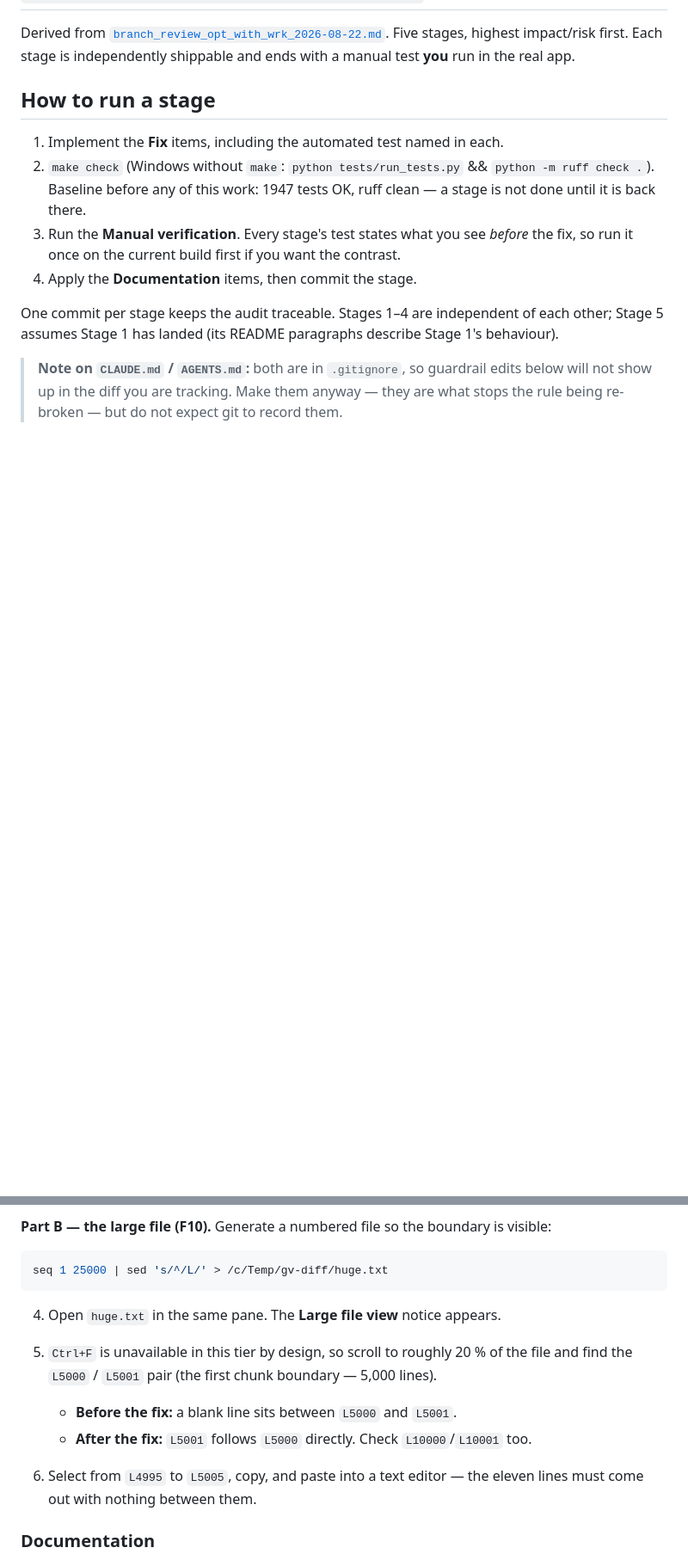
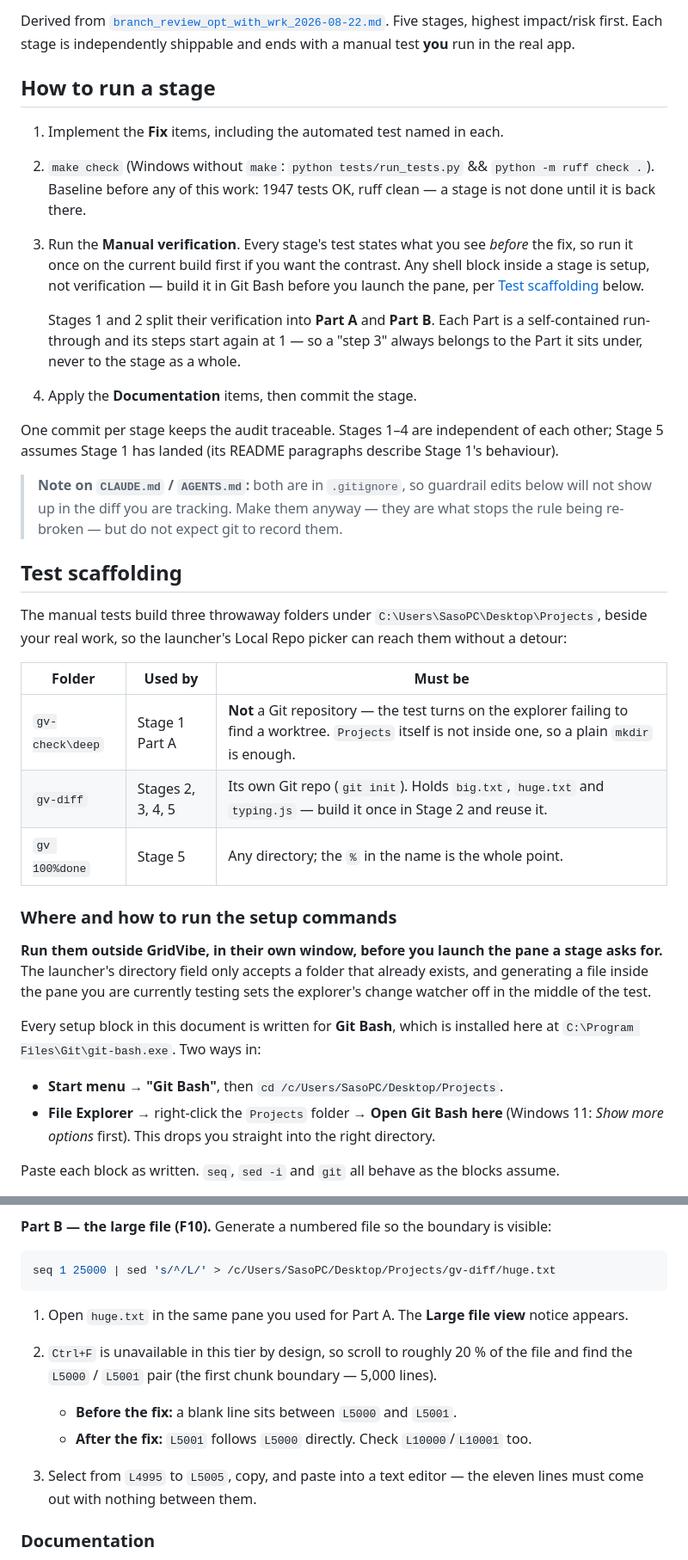
Before and after one commit to JSstudent/gridvibe, a Markdown page: docs/staged_fix_plan_2026-08-22.md, 2 parts joined by grey strips. Shown at 86% size. Rendered like a GitHub page; blank space fills up the shorter version.

````diff
--- a/docs/staged_fix_plan_2026-08-22.md
+++ b/docs/staged_fix_plan_2026-08-22.md
@@ -10,8 +10,14 @@ a manual test **you** run in the real app.
 2. `make check` (Windows without `make`: `python tests/run_tests.py` && `python -m ruff check .`).
    Baseline before any of this work: 1947 tests OK, ruff clean — a stage is not done until
    it is back there.
-3. Run the **Manual verification**. Every stage's test states what you see *before* the fix,
-   so run it once on the current build first if you want the contrast.
+3. Run the **Manual verification**. Every stage's test states what you see *before* the fix, so
+   run it once on the current build first if you want the contrast. Any shell block inside a
+   stage is setup, not verification — build it in Git Bash before you launch the pane, per
+   [Test scaffolding](#test-scaffolding) below.
+
+   Stages 1 and 2 split their verification into **Part A** and **Part B**. Each Part is a
+   self-contained run-through and its steps start again at 1 — so a "step 3" always belongs to
+   the Part it sits under, never to the stage as a whole.
 4. Apply the **Documentation** items, then commit the stage.
 
 One commit per stage keeps the audit traceable. Stages 1–4 are independent of each other;
@@ -20,3 +26,31 @@ Stage 5 assumes Stage 1 has landed (its README paragraphs describe Stage 1's beh
 > **Note on `CLAUDE.md` / `AGENTS.md`:** both are in `.gitignore`, so guardrail edits below
 > will not show up in the diff you are tracking. Make them anyway — they are what stops the
 > rule being re-broken — but do not expect git to record them.
+
+## Test scaffolding
+
+The manual tests build three throwaway folders under `C:\Users\SasoPC\Desktop\Projects`, beside
+your real work, so the launcher's Local Repo picker can reach them without a detour:
+
+| Folder | Used by | Must be |
+| --- | --- | --- |
+| `gv-check\deep` | Stage 1 Part A | **Not** a Git repository — the test turns on the explorer failing to find a worktree. `Projects` itself is not inside one, so a plain `mkdir` is enough. |
+| `gv-diff` | Stages 2, 3, 4, 5 | Its own Git repo (`git init`). Holds `big.txt`, `huge.txt` and `typing.js` — build it once in Stage 2 and reuse it. |
+| `gv 100%done` | Stage 5 | Any directory; the `%` in the name is the whole point. |
+
+### Where and how to run the setup commands
+
+**Run them outside GridVibe, in their own window, before you launch the pane a stage asks for.**
+The launcher's directory field only accepts a folder that already exists, and generating a file
+inside the pane you are currently testing sets the explorer's change watcher off in the middle
+of the test.
+
+Every setup block in this document is written for **Git Bash**, which is installed here at
+`C:\Program Files\Git\git-bash.exe`. Two ways in:
+
+- **Start menu → "Git Bash"**, then `cd /c/Users/SasoPC/Desktop/Projects`.
+- **File Explorer** → right-click the `Projects` folder → **Open Git Bash here** (Windows 11:
+  *Show more options* first). This drops you straight into the right directory.
+
+Paste each block as written. `seq`, `sed -i` and `git` all behave as the blocks assume.
+
@@ -266,17 +364,17 @@ git add -A
 **Part B — the large file (F10).** Generate a numbered file so the boundary is visible:
 
 ```bash
-seq 1 25000 | sed 's/^/L/' > /c/Temp/gv-diff/huge.txt
+seq 1 25000 | sed 's/^/L/' > /c/Users/SasoPC/Desktop/Projects/gv-diff/huge.txt
 ```
 
-4. Open `huge.txt` in the same pane. The **Large file view** notice appears.
-5. `Ctrl+F` is unavailable in this tier by design, so scroll to roughly 20 % of the file and
+1. Open `huge.txt` in the same pane you used for Part A. The **Large file view** notice appears.
+2. `Ctrl+F` is unavailable in this tier by design, so scroll to roughly 20 % of the file and
    find the `L5000` / `L5001` pair (the first chunk boundary — 5,000 lines).
 
    - **Before the fix:** a blank line sits between `L5000` and `L5001`.
    - **After the fix:** `L5001` follows `L5000` directly. Check `L10000`/`L10001` too.
 
-6. Select from `L4995` to `L5005`, copy, and paste into a text editor — the eleven lines must
+3. Select from `L4995` to `L5005`, copy, and paste into a text editor — the eleven lines must
    come out with nothing between them.
 
 ### Documentation
````
Also changed, not shown: other parts of docs/staged_fix_plan_2026-08-22.md (+76 -12 lines).
